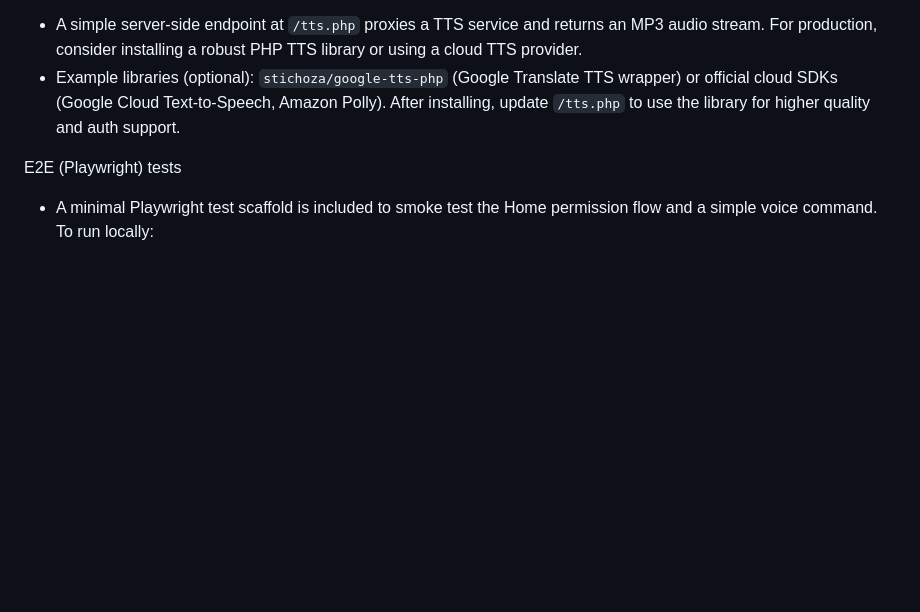
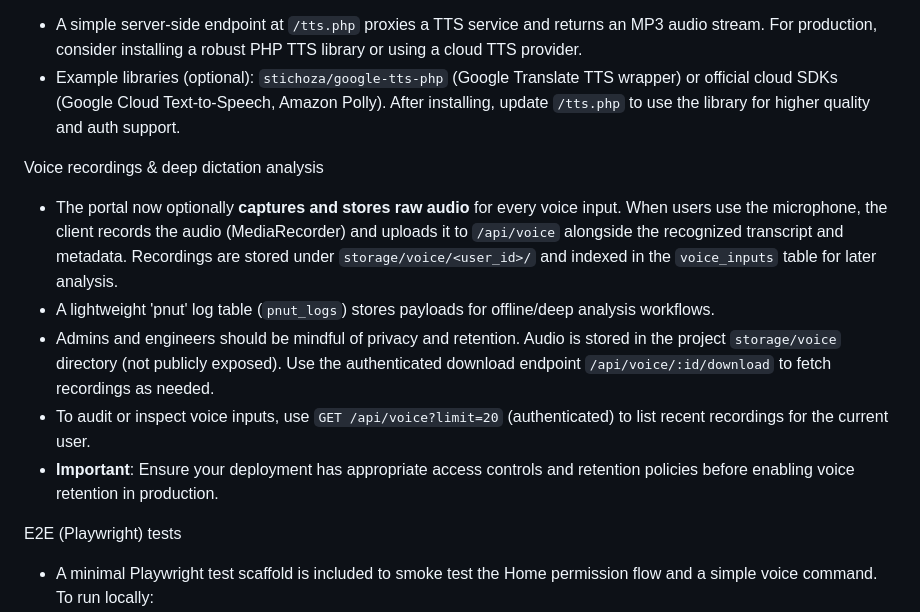
Before and after one commit to nickivey/jarvis-web-portal, a Markdown page: README.md, the part around the change. GitHub-like rendering; blank space fills up the shorter version.

Commit message:
feat(voice): persist raw audio inputs, add pnut logs, download endpoint, client MediaRecorder upload, and docs

```diff
--- a/README.md
+++ b/README.md
@@ -193,6 +193,14 @@ Server-side TTS
 - A simple server-side endpoint at `/tts.php` proxies a TTS service and returns an MP3 audio stream. For production, consider installing a robust PHP TTS library or using a cloud TTS provider.
 - Example libraries (optional): `stichoza/google-tts-php` (Google Translate TTS wrapper) or official cloud SDKs (Google Cloud Text-to-Speech, Amazon Polly). After installing, update `/tts.php` to use the library for higher quality and auth support.
 
+Voice recordings & deep dictation analysis
+
+- The portal now optionally **captures and stores raw audio** for every voice input. When users use the microphone, the client records the audio (MediaRecorder) and uploads it to `/api/voice` alongside the recognized transcript and metadata. Recordings are stored under `storage/voice/<user_id>/` and indexed in the `voice_inputs` table for later analysis.
+- A lightweight 'pnut' log table (`pnut_logs`) stores payloads for offline/deep analysis workflows.
+- Admins and engineers should be mindful of privacy and retention. Audio is stored in the project `storage/voice` directory (not publicly exposed). Use the authenticated download endpoint `/api/voice/:id/download` to fetch recordings as needed.
+- To audit or inspect voice inputs, use `GET /api/voice?limit=20` (authenticated) to list recent recordings for the current user.
+- **Important**: Ensure your deployment has appropriate access controls and retention policies before enabling voice retention in production.
+
 E2E (Playwright) tests
 
 - A minimal Playwright test scaffold is included to smoke test the Home permission flow and a simple voice command. To run locally:
```
